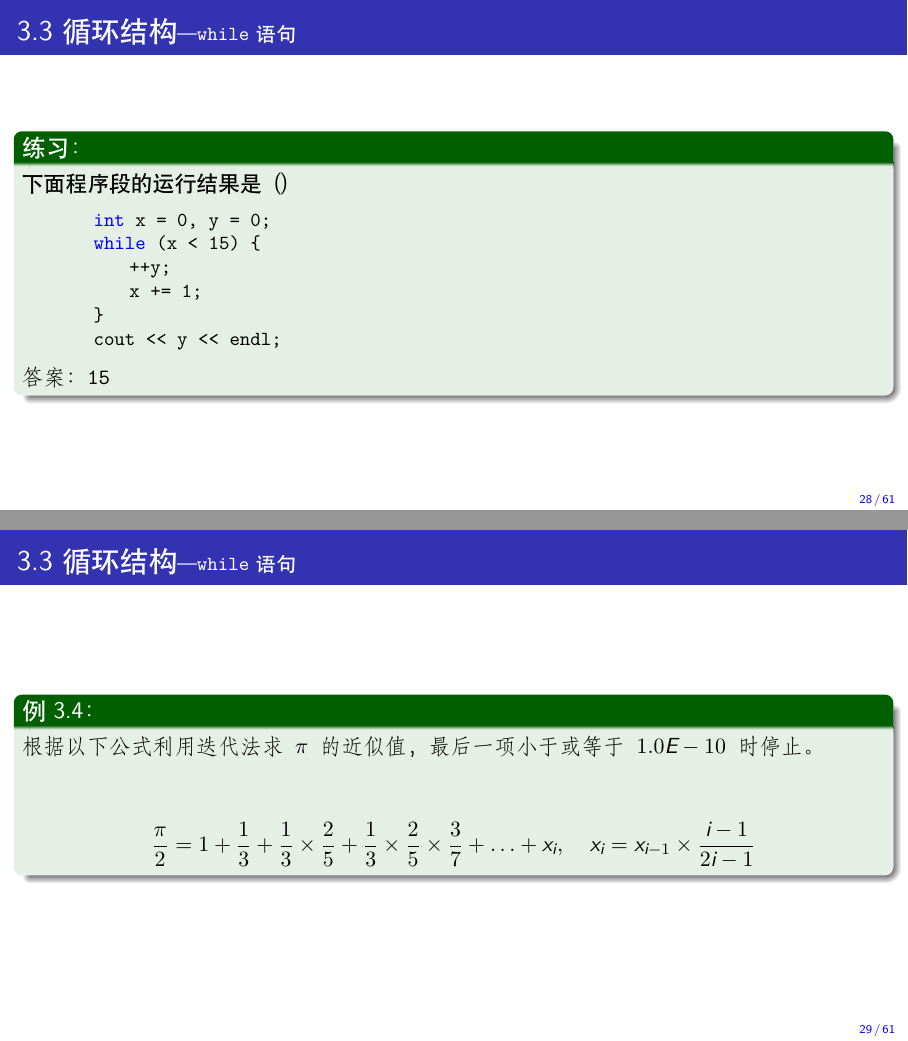
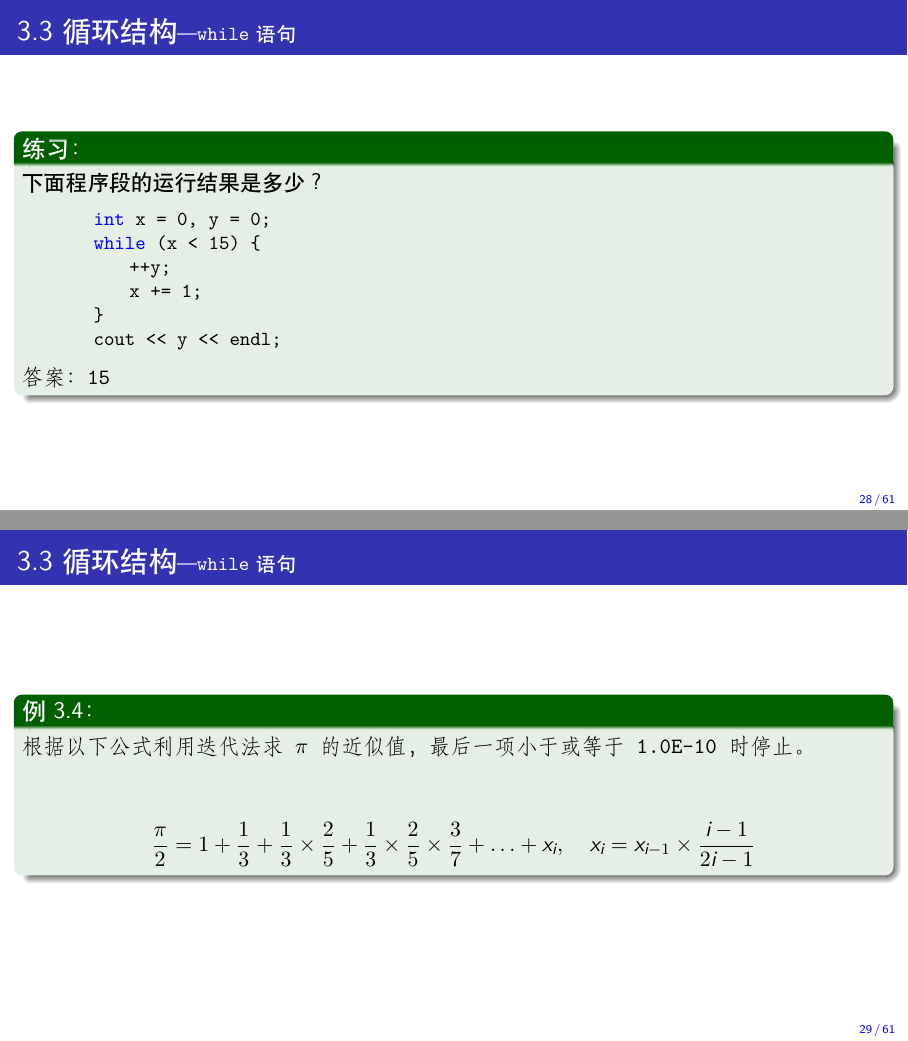
Before and after one commit to Changhe160/cplusplus2020-2021-2, LaTeX slides (Chapter3/Chapter3.tex): pages 34 and 35 of 81 before the commit and pages 33 and 34 of 80 after it, joined at a grey line. Compiled offline with XeLaTeX.

Commit message:
第三章更新

```diff
--- a/Chapter3/Chapter3.tex
+++ b/Chapter3/Chapter3.tex
@@ -723,7 +722,7 @@ while (expr) { //条件表达式
 	\frametitle{3.3 循环结构\small{—\texttt{while}语句}}
 	% \framesubtitle{——\texttt{while}语句}
 	\begin{exampleblock}{练习：}
-		下面程序段的运行结果是（）
+		下面程序段的运行结果是多少？
 		\begin{lstlisting}[basicstyle=\small\ttfamily]
         int x = 0, y = 0;
         while (x < 15) {
@@ -740,7 +739,7 @@ while (expr) { //条件表达式
 	% \framesubtitle{——\texttt{while}语句}
 	\begin{exampleblock}{例3.4：}
 		\ttfamily
-		根据以下公式利用迭代法求~$\pi$~的近似值，最后一项小于或等于~$1.0E-10$~时停止。\\
+		根据以下公式利用迭代法求~$\pi$~的近似值，最后一项小于或等于~1.0E-10~时停止。\\
 		\begin{center}\[\frac{\pi}{2}= 1+\frac{1}{3}+\frac{1}{3}\times\frac{2}{5}+\frac{1}{3}\times\frac{2}{5}\times\frac{3}{7}+\ldots+ x_{i}, ~~x_{i}=x_{i-1}\times\frac{i-1}{2i-1}\]
 		\end{center}
 	\end{exampleblock}
```
Also changed, not shown: Chapter3/Chapter3.pdf, Chapter3/Chapter3.tex (3 more changed lines).
